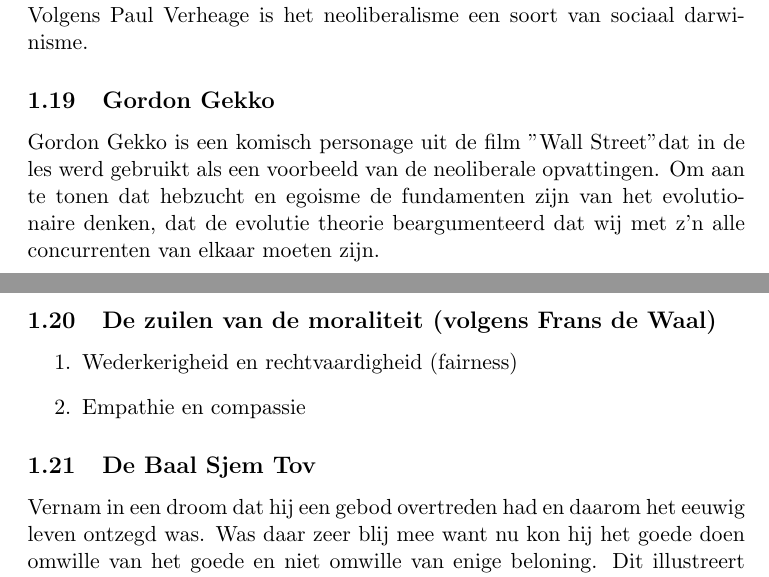
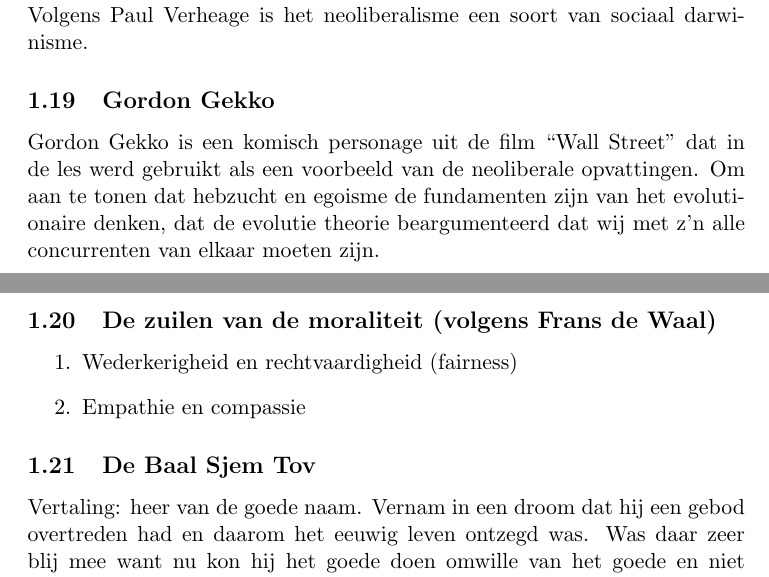
Before and after one commit to MidasLamb/3BachInfo, a LaTeX problem sheet (semester2/ReligieEnZingeving/oplossingenExamenVragen.tex): two parts of pages 10 and 11 of 34, joined at a grey line, cut so that both start at the same text. Compiled offline with pdfLaTeX.

Commit message:
Baal Sjem Tov
vertaling

```diff
--- a/semester2/ReligieEnZingeving/oplossingenExamenVragen.tex
+++ b/semester2/ReligieEnZingeving/oplossingenExamenVragen.tex
@@ -76,7 +76,7 @@ Dit is de dominante visie op mislukken in de hedendaagse samenleving. Slagen is
 Het is ontstaan nadat Darwin de evolutie theorie had gepubliceerd. Het is de overtuiging dat deze evolutietheorie duidelijk maakt dat we competitie en concurrentie in de maatschappij moeten bevorderen. M.a.w. dat het goed is dat er een strijd is in het bestaan, omdat we daar dan met z'n alle beter van worden. Liefdadigheid, het zorgen voor zwakken is geen goed idee, want dan zorg je ervoor dat die langer blijven overleven en zich kunnen voortplanten naar volgende generaties en dat gaat uiteindelijk ten kosten van de soort, hier is dat dan de mensheid. \\ Volgens Paul Verheage is het neoliberalisme een soort van sociaal darwinisme.
 
 \subsection{Gordon Gekko}
-Gordon Gekko is een komisch personage uit de film "Wall Street" dat in de les werd gebruikt als een voorbeeld van de neoliberale opvattingen. Om aan te tonen dat hebzucht en egoisme de fundamenten zijn van het evolutionaire denken, dat de evolutie theorie beargumenteerd dat wij met z'n alle concurrenten van elkaar moeten zijn.
+Gordon Gekko is een komisch personage uit de film ``Wall Street'' dat in de les werd gebruikt als een voorbeeld van de neoliberale opvattingen. Om aan te tonen dat hebzucht en egoisme de fundamenten zijn van het evolutionaire denken, dat de evolutie theorie beargumenteerd dat wij met z'n alle concurrenten van elkaar moeten zijn.
 
 \subsection{De zuilen van de moraliteit (volgens Frans de Waal)}
 \begin{enumerate}
@@ -85,6 +85,6 @@ Gordon Gekko is een komisch personage uit de film "Wall Street" dat in de les we
 \end{enumerate}
 
 \subsection{De Baal Sjem Tov}
-Vernam in een droom dat hij een gebod overtreden had en daarom het eeuwig leven ontzegd was. Was daar zeer blij mee want nu kon hij het goede doen omwille van het goede en niet omwille van enige beloning. Dit illustreert dat in het jodendom het doen het belangrijkste is.
+Vertaling: heer van de goede naam. Vernam in een droom dat hij een gebod overtreden had en daarom het eeuwig leven ontzegd was. Was daar zeer blij mee want nu kon hij het goede doen omwille van het goede en niet omwille van enige beloning. Dit illustreert dat in het jodendom het doen het belangrijkste is.
 
 \subsection{Het dubbelgebod van de liefde}
```
Also changed, not shown: semester2/ReligieEnZingeving/oplossingenExamenVragen.tex (2 more changed lines).
